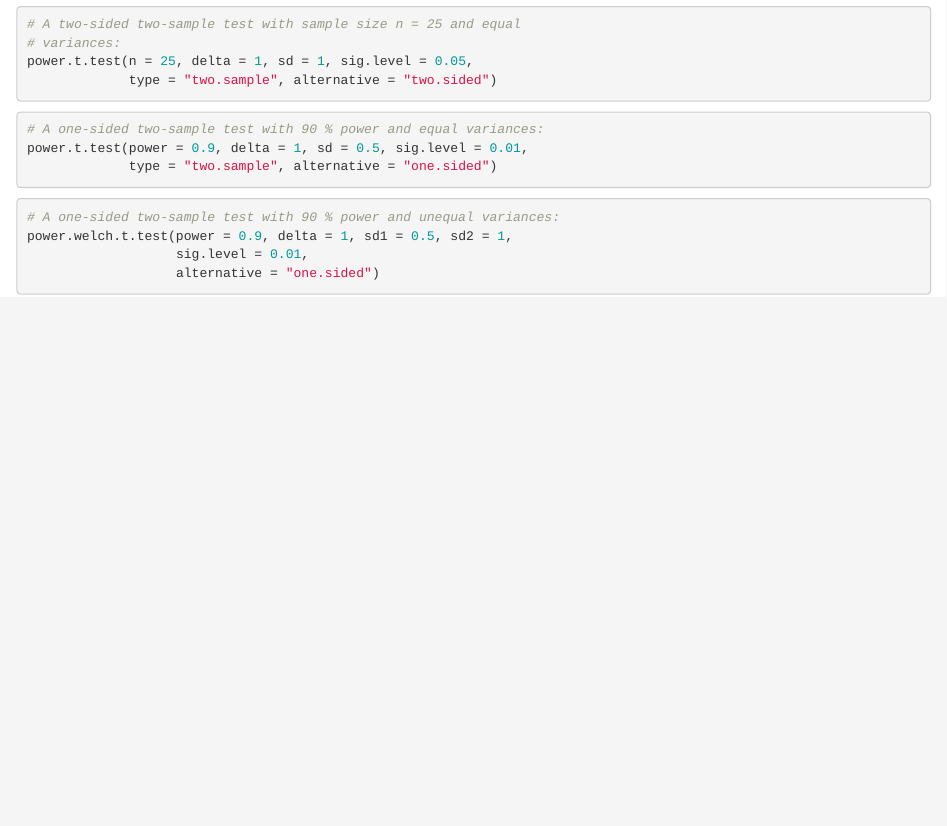
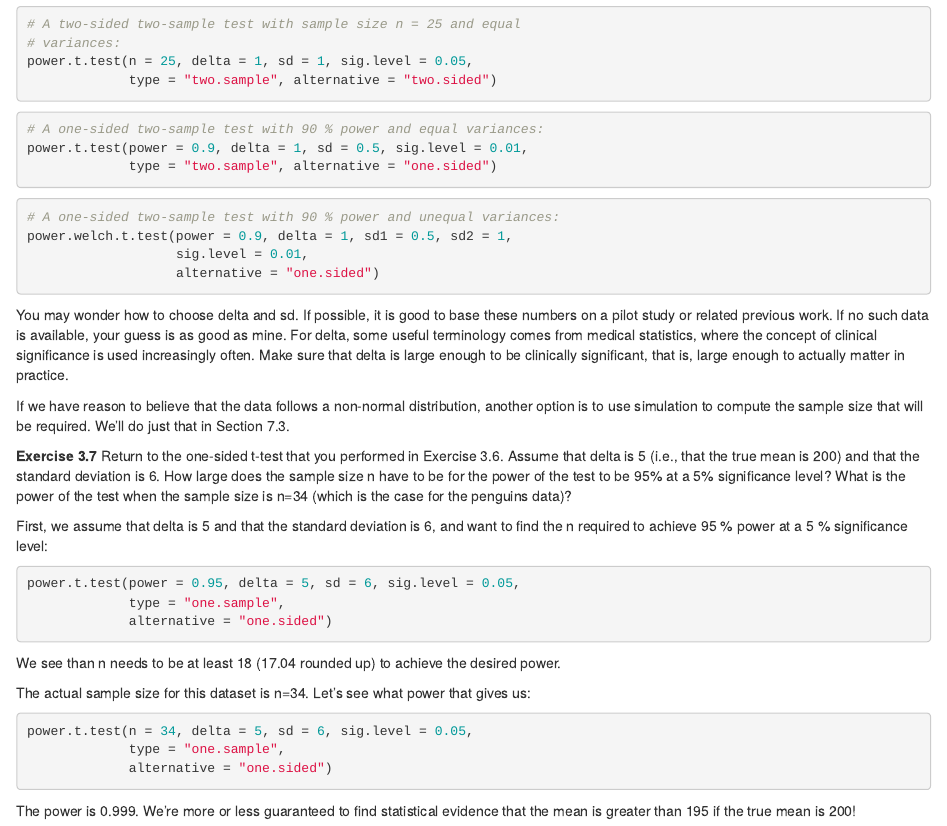
Before and after one commit to fcamadi/statisticsWithR, an R Markdown document (02_cornerstones_of_stadistics.Rmd): the page in a window 1100 px wide, from 16610 px down. Rendered offline with R 4.5, knitr and Pandoc, with nearby package versions; the code chunks are not run, so their results and figures are left out.

Commit message:
Sample size computations for the t-test

````diff
--- a/02_cornerstones_of_stadistics.Rmd
+++ b/02_cornerstones_of_stadistics.Rmd
@@ -1105,3 +1105,39 @@ power.welch.t.test(power = 0.9, delta = 1, sd1 = 0.5, sd2 = 1,
                    sig.level = 0.01,
                    alternative = "one.sided")
 ```
+
+You may wonder how to choose delta and sd. If possible, it is good to base these numbers on a pilot study or related previous work.
+If no such data is available, your guess is as good as mine. For delta, some useful terminology comes from medical statistics,
+where the concept of clinical significance is used increasingly often.
+Make sure that delta is large enough to be clinically significant, that is, large enough to actually matter in practice.
+
+If we have reason to believe that the data follows a non-normal distribution, another option is to use simulation to compute
+the sample size that will be required. We’ll do just that in Section 7.3.
+
+
+**Exercise 3.7**
+Return to the one-sided t-test that you performed in Exercise 3.6. Assume that delta is 5 (i.e., that the true mean is 200)
+and that the standard deviation is 6.
+How large does the sample size n have to be for the power of the test to be 95% at a 5% significance level?
+What is the power of the test when the sample size is n=34 (which is the case for the penguins data)?
+
+First, we assume that delta is 5 and that the standard deviation is 6, and want to find the n required
+to achieve 95 % power at a 5 % significance level:
+
+```{r}
+power.t.test(power = 0.95, delta = 5, sd = 6, sig.level = 0.05,
+             type = "one.sample",
+             alternative = "one.sided")
+```
+
+We see than n needs to be at least 18 (17.04 rounded up) to achieve the desired power.
+
+The actual sample size for this dataset is n=34. Let’s see what power that gives us:
+
+```{r}
+power.t.test(n = 34, delta = 5, sd = 6, sig.level = 0.05,
+             type = "one.sample",
+             alternative = "one.sided")
+```
+
+The power is 0.999. We’re more or less guaranteed to find statistical evidence that the mean is greater than 195 if the true mean is 200!
````
